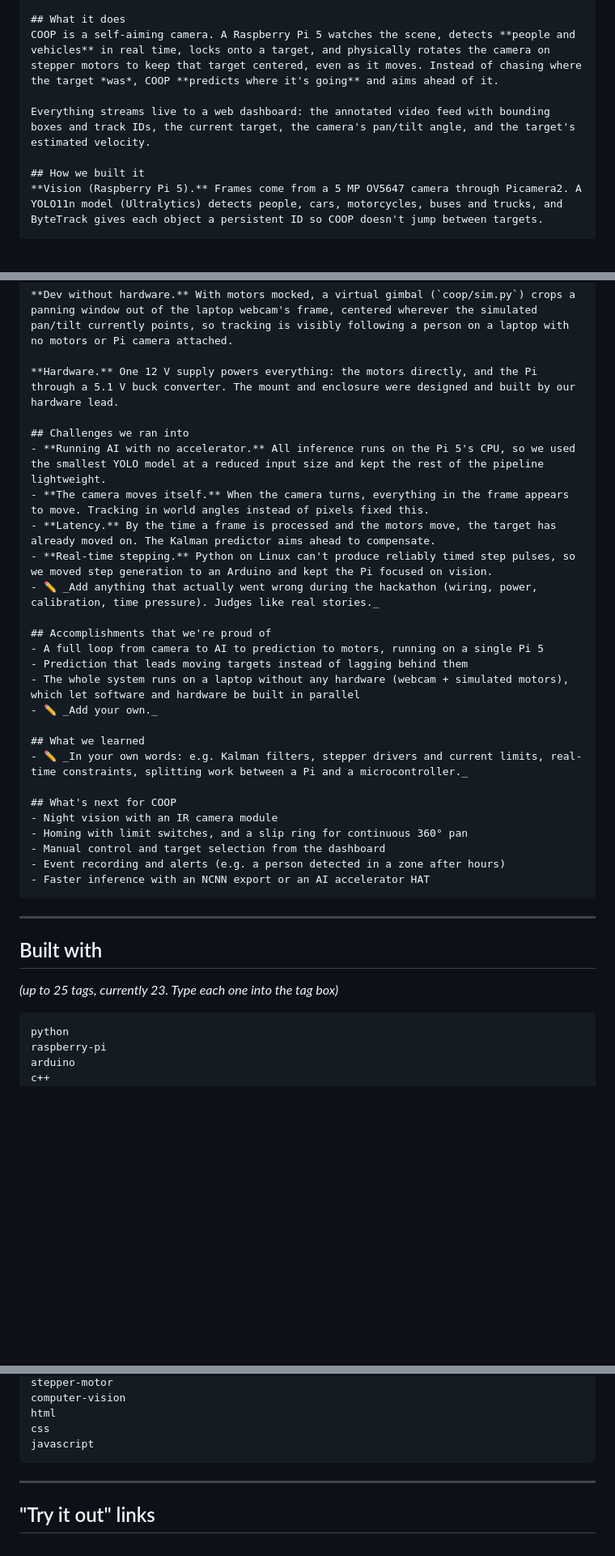
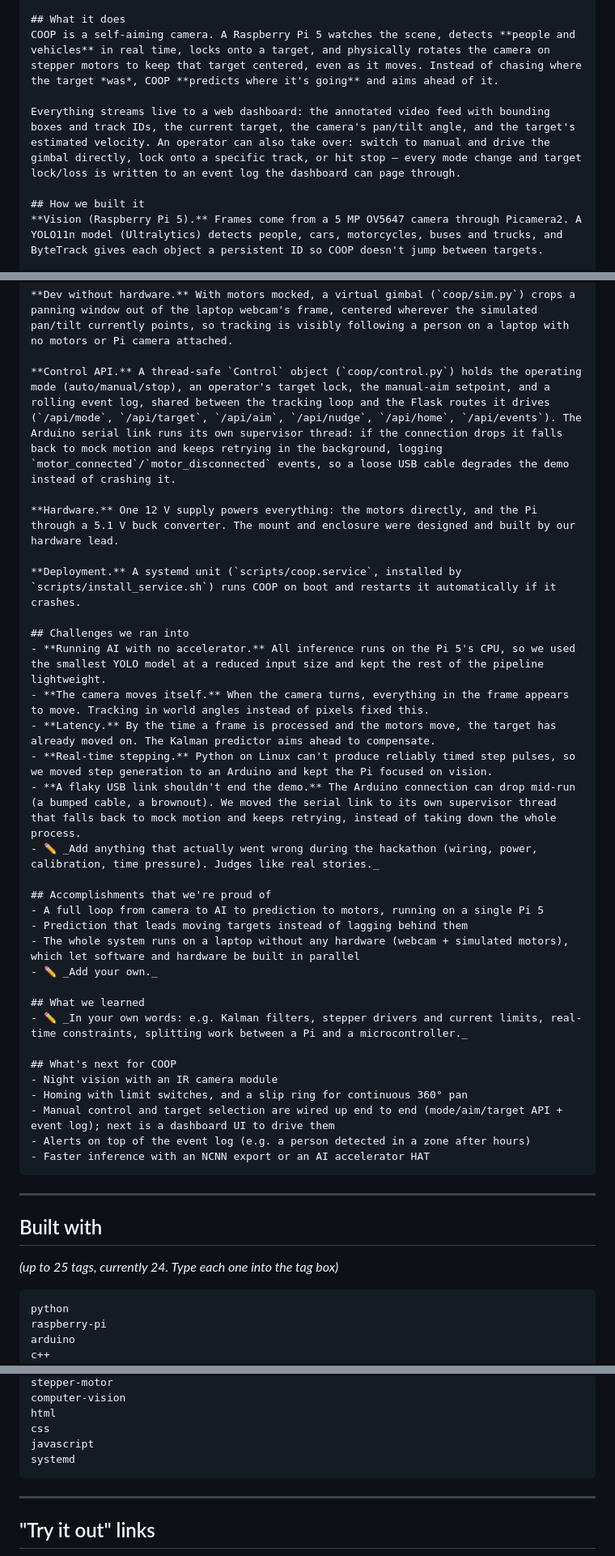
Before and after one commit to davidhernandez0771/Shellhacks-2026-Project---COOP, a Markdown page: docs/DEVPOST.md, 3 parts joined by grey strips. Shown at 81% size. GitHub-like rendering; blank space fills up the shorter version.

Commit message:
Sync docs/DEVPOST.md with the control API and systemd deploy
Co-Authored-By: Claude Sonnet 5 <noreply@anthropic.com>

`````diff
--- a/docs/DEVPOST.md
+++ b/docs/DEVPOST.md
@@ -29,7 +29,7 @@ _(paste everything inside the box. Devpost supports Markdown and LaTeX)_
 ## What it does
 COOP is a self-aiming camera. A Raspberry Pi 5 watches the scene, detects **people and vehicles** in real time, locks onto a target, and physically rotates the camera on stepper motors to keep that target centered, even as it moves. Instead of chasing where the target *was*, COOP **predicts where it's going** and aims ahead of it.
 
-Everything streams live to a web dashboard: the annotated video feed with bounding boxes and track IDs, the current target, the camera's pan/tilt angle, and the target's estimated velocity.
+Everything streams live to a web dashboard: the annotated video feed with bounding boxes and track IDs, the current target, the camera's pan/tilt angle, and the target's estimated velocity. An operator can also take over: switch to manual and drive the gimbal directly, lock onto a specific track, or hit stop — every mode change and target lock/loss is written to an event log the dashboard can page through.
 
 ## How we built it
 **Vision (Raspberry Pi 5).** Frames come from a 5 MP OV5647 camera through Picamera2. A YOLO11n model (Ultralytics) detects people, cars, motorcycles, buses and trucks, and ByteTrack gives each object a persistent ID so COOP doesn't jump between targets.
@@ -48,13 +48,18 @@ Working in world angles means the camera's own rotation doesn't look like target
 
 **Dev without hardware.** With motors mocked, a virtual gimbal (`coop/sim.py`) crops a panning window out of the laptop webcam's frame, centered wherever the simulated pan/tilt currently points, so tracking is visibly following a person on a laptop with no motors or Pi camera attached.
 
+**Control API.** A thread-safe `Control` object (`coop/control.py`) holds the operating mode (auto/manual/stop), an operator's target lock, the manual-aim setpoint, and a rolling event log, shared between the tracking loop and the Flask routes it drives (`/api/mode`, `/api/target`, `/api/aim`, `/api/nudge`, `/api/home`, `/api/events`). The Arduino serial link runs its own supervisor thread: if the connection drops it falls back to mock motion and keeps retrying in the background, logging `motor_connected`/`motor_disconnected` events, so a loose USB cable degrades the demo instead of crashing it.
+
 **Hardware.** One 12 V supply powers everything: the motors directly, and the Pi through a 5.1 V buck converter. The mount and enclosure were designed and built by our hardware lead.
+
+**Deployment.** A systemd unit (`scripts/coop.service`, installed by `scripts/install_service.sh`) runs COOP on boot and restarts it automatically if it crashes.
 
 ## Challenges we ran into
 - **Running AI with no accelerator.** All inference runs on the Pi 5's CPU, so we used the smallest YOLO model at a reduced input size and kept the rest of the pipeline lightweight.
 - **The camera moves itself.** When the camera turns, everything in the frame appears to move. Tracking in world angles instead of pixels fixed this.
 - **Latency.** By the time a frame is processed and the motors move, the target has already moved on. The Kalman predictor aims ahead to compensate.
 - **Real-time stepping.** Python on Linux can't produce reliably timed step pulses, so we moved step generation to an Arduino and kept the Pi focused on vision.
+- **A flaky USB link shouldn't end the demo.** The Arduino connection can drop mid-run (a bumped cable, a brownout). We moved the serial link to its own supervisor thread that falls back to mock motion and keeps retrying, instead of taking down the whole process.
 - ✏️ _Add anything that actually went wrong during the hackathon (wiring, power, calibration, time pressure). Judges like real stories._
 
 ## Accomplishments that we're proud of
@@ -69,15 +74,15 @@ Working in world angles means the camera's own rotation doesn't look like target
 ## What's next for COOP
 - Night vision with an IR camera module
 - Homing with limit switches, and a slip ring for continuous 360° pan
-- Manual control and target selection from the dashboard
-- Event recording and alerts (e.g. a person detected in a zone after hours)
+- Manual control and target selection are wired up end to end (mode/aim/target API + event log); next is a dashboard UI to drive them
+- Alerts on top of the event log (e.g. a person detected in a zone after hours)
 - Faster inference with an NCNN export or an AI accelerator HAT
 ````
 
 ---
 
 ## Built with
-_(up to 25 tags, currently 23. Type each one into the tag box)_
+_(up to 25 tags, currently 24. Type each one into the tag box)_
 ```
 python
 raspberry-pi
@@ -102,6 +107,7 @@ computer-vision
 html
 css
 javascript
+systemd
 ```
 
 ---
`````
